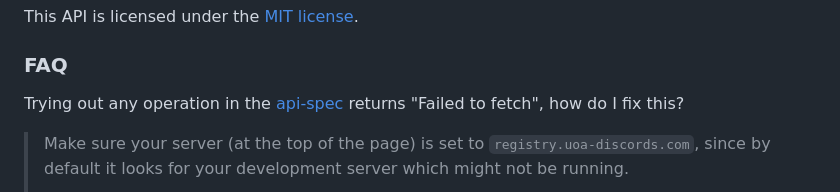
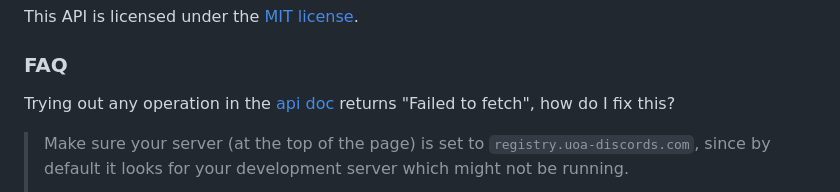
Before and after one commit to UoA-Discords/server-registry-api, a Markdown page: README.md, the part around the change. GitHub-like rendering.

```diff
--- a/README.md
+++ b/README.md
@@ -130,7 +130,7 @@ This API is licensed under the [MIT license](./LICENSE).
 
 ### FAQ
 
-Trying out any operation in the [api-spec](https://registry.uoa-discords.com/api-spec) returns "Failed to fetch", how do I fix this?
+Trying out any operation in the [api doc](https://registry.uoa-discords.com/api-docs) returns "Failed to fetch", how do I fix this?
 
 > Make sure your server (at the top of the page) is set to `registry.uoa-discords.com`, since by default it looks for your development server which might not be running.
 >
```
